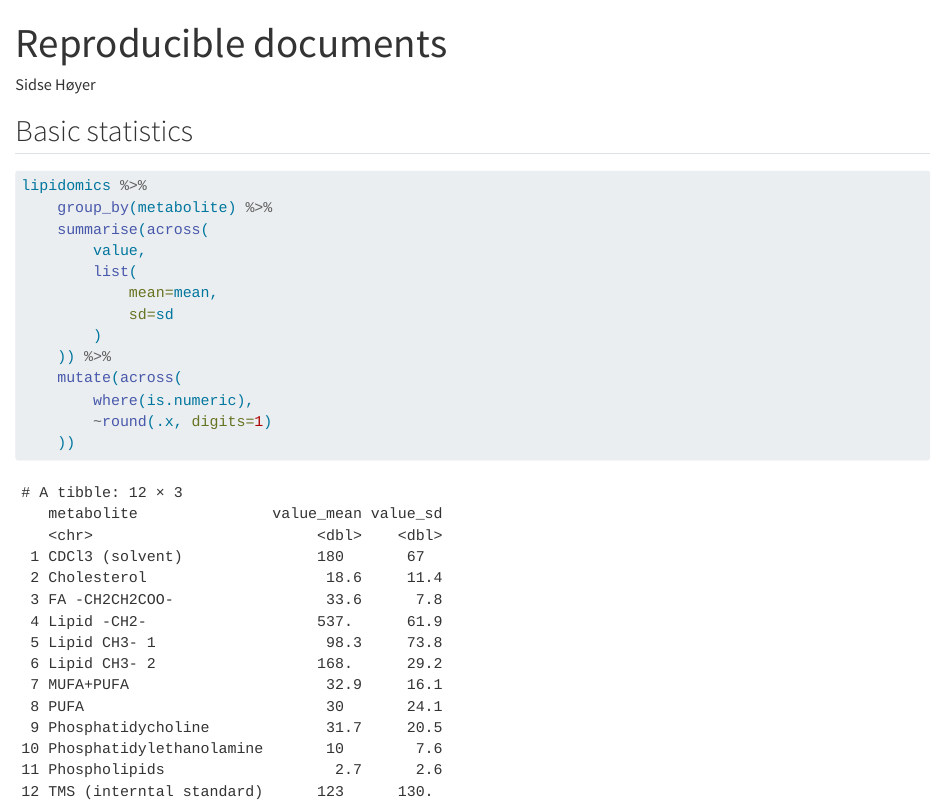
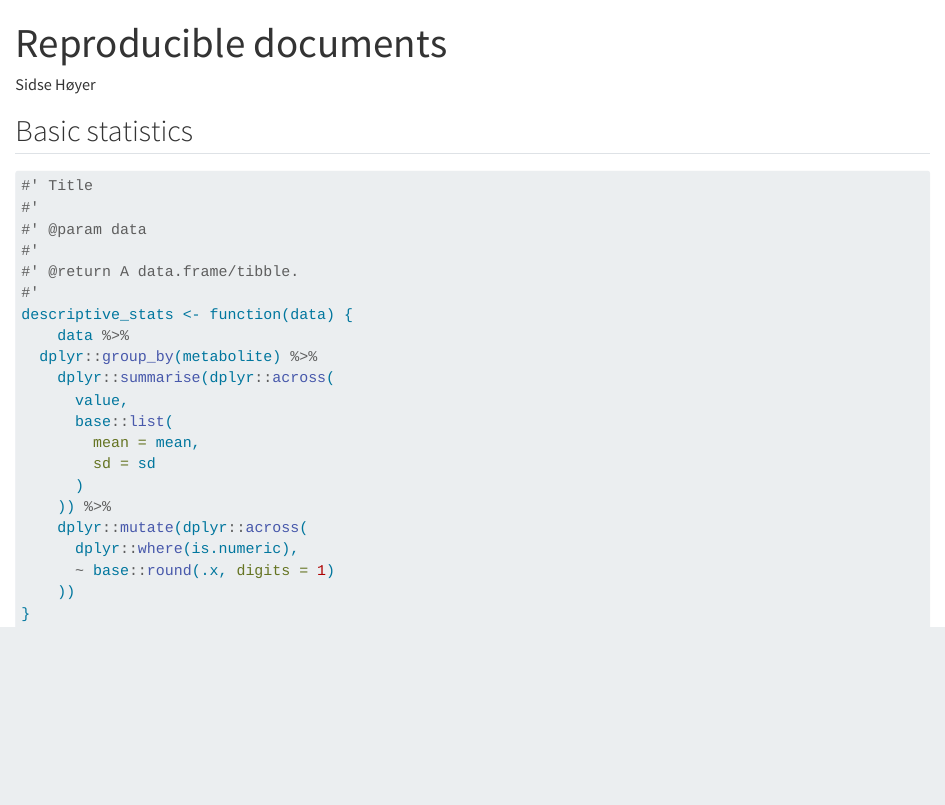
Before and after one commit to sidhoe/AdvancedR3, a Quarto document (doc/learning.qmd): the page in a window 1100 px wide, from its top. Rendered offline with R 4.5, knitr and Pandoc in place of Quarto, with nearby package versions.

Commit message:
Summary statistics

````diff
--- a/doc/learning.qmd
+++ b/doc/learning.qmd
@@ -8,23 +8,31 @@ format: html
 #| include: false
 library(tidyverse)
 source(here::here("R/functions.R"))
-lipidomics<-read_csv(here::here("data/lipidomics.csv"))
+lipidomics <- read_csv(here::here("data/lipidomics.csv"))
 ```
 
 ## Basic statistics
 
 ```{r}
-lipidomics %>%
-    group_by(metabolite) %>%
-    summarise(across(
-        value,
-        list(
-            mean=mean,
-            sd=sd
-        )
+#' Title
+#'
+#' @param data
+#'
+#' @return A data.frame/tibble.
+#'
+descriptive_stats <- function(data) {
+    data %>%
+  dplyr::group_by(metabolite) %>%
+    dplyr::summarise(dplyr::across(
+      value,
+      base::list(
+        mean = mean,
+        sd = sd
+      )
     )) %>%
-    mutate(across(
-        where(is.numeric),
-        ~round(.x, digits=1)
+    dplyr::mutate(dplyr::across(
+      dplyr::where(is.numeric),
+      ~ base::round(.x, digits = 1)
     ))
+}
 ```
````
Also changed, not shown: R/functions.R (+22 -0 lines).
